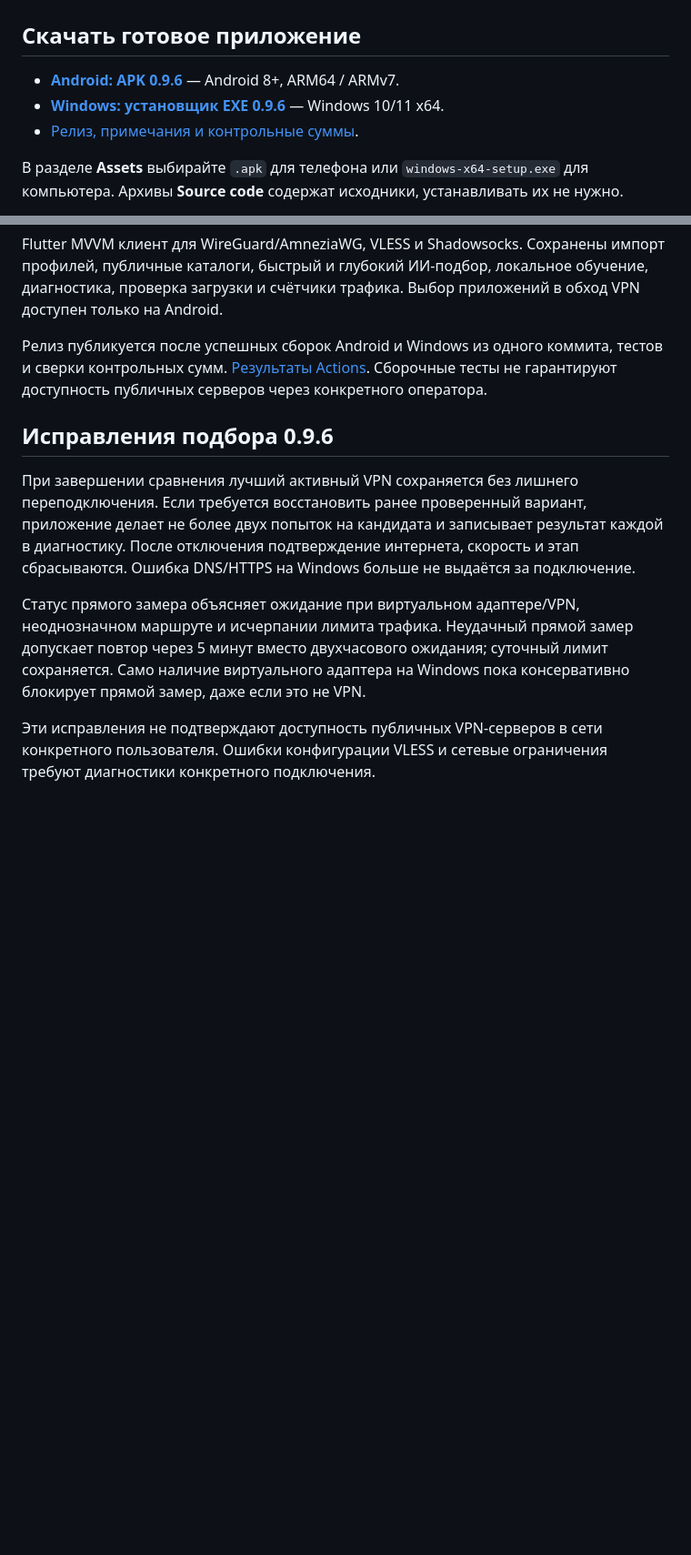
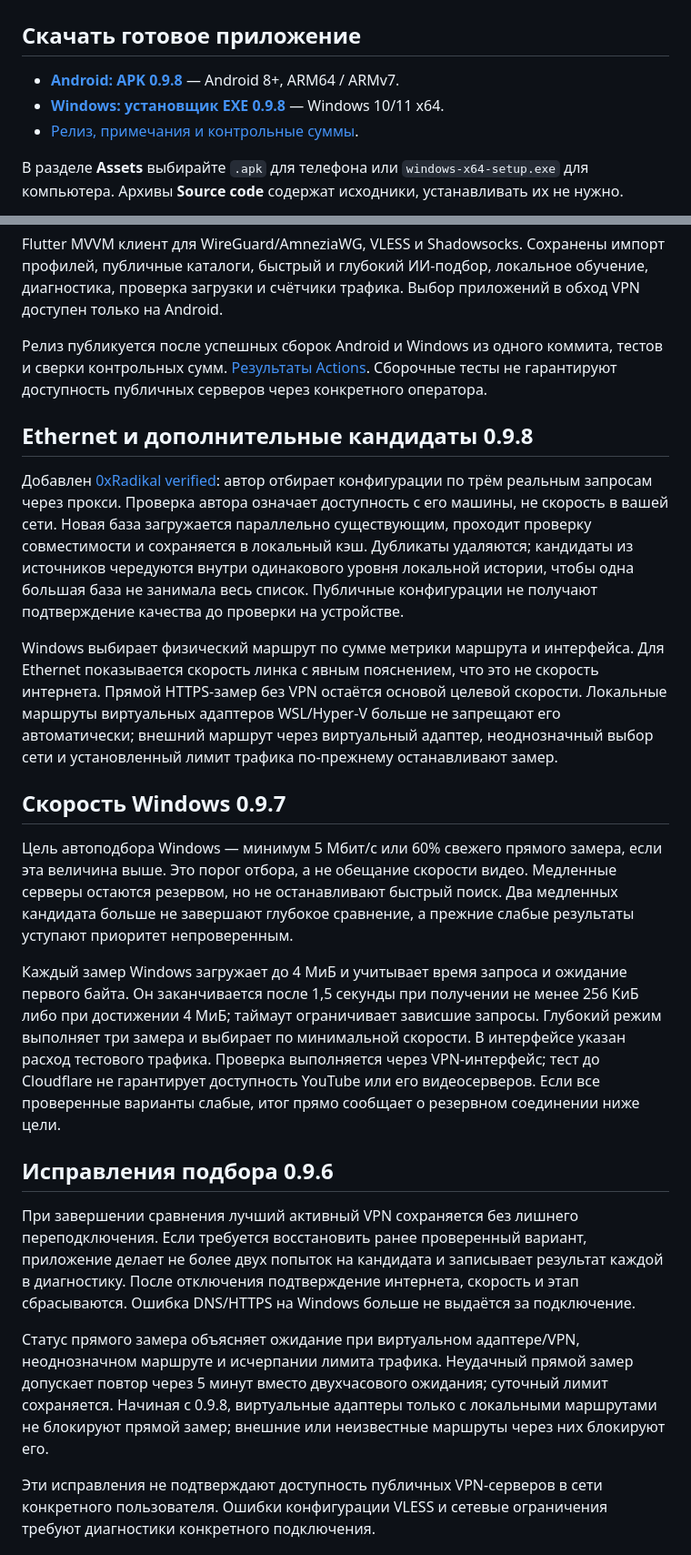
Before and after one commit to BIKPOB/-, a Markdown page: README.md, 2 parts joined by grey strips. Shown at 91% size. Drawn GitHub-style; blank space fills up the shorter version.

Commit message:
Document throughput, Ethernet and verified source improvements in 0.9.8

```diff
--- a/README.md
+++ b/README.md
@@ -2,9 +2,9 @@
 
 ## Скачать готовое приложение
 
-- **[Android: APK 0.9.6](https://github.com/BIKPOB/-/releases/download/v0.9.6/quiet-vpn-0.9.6.apk)** — Android 8+, ARM64 / ARMv7.
-- **[Windows: установщик EXE 0.9.6](https://github.com/BIKPOB/-/releases/download/v0.9.6/quiet-vpn-0.9.6-windows-x64-setup.exe)** — Windows 10/11 x64.
-- [Релиз, примечания и контрольные суммы](https://github.com/BIKPOB/-/releases/tag/v0.9.6).
+- **[Android: APK 0.9.8](https://github.com/BIKPOB/-/releases/download/v0.9.8/quiet-vpn-0.9.8.apk)** — Android 8+, ARM64 / ARMv7.
+- **[Windows: установщик EXE 0.9.8](https://github.com/BIKPOB/-/releases/download/v0.9.8/quiet-vpn-0.9.8-windows-x64-setup.exe)** — Windows 10/11 x64.
+- [Релиз, примечания и контрольные суммы](https://github.com/BIKPOB/-/releases/tag/v0.9.8).
 
 В разделе **Assets** выбирайте `.apk` для телефона или `windows-x64-setup.exe` для компьютера. Архивы **Source code** содержат исходники, устанавливать их не нужно.
 
@@ -14,11 +14,23 @@ Flutter MVVM клиент для WireGuard/AmneziaWG, VLESS и Shadowsocks. Со
 
 Релиз публикуется после успешных сборок Android и Windows из одного коммита, тестов и сверки контрольных сумм. [Результаты Actions](https://github.com/BIKPOB/-/actions). Сборочные тесты не гарантируют доступность публичных серверов через конкретного оператора.
 
+## Ethernet и дополнительные кандидаты 0.9.8
+
+Добавлен [0xRadikal verified](https://github.com/0xRadikal/Free-v2ray-Configs): автор отбирает конфигурации по трём реальным запросам через прокси. Проверка автора означает доступность с его машины, не скорость в вашей сети. Новая база загружается параллельно существующим, проходит проверку совместимости и сохраняется в локальный кэш. Дубликаты удаляются; кандидаты из источников чередуются внутри одинакового уровня локальной истории, чтобы одна большая база не занимала весь список. Публичные конфигурации не получают подтверждение качества до проверки на устройстве.
+
+Windows выбирает физический маршрут по сумме метрики маршрута и интерфейса. Для Ethernet показывается скорость линка с явным пояснением, что это не скорость интернета. Прямой HTTPS-замер без VPN остаётся основой целевой скорости. Локальные маршруты виртуальных адаптеров WSL/Hyper-V больше не запрещают его автоматически; внешний маршрут через виртуальный адаптер, неоднозначный выбор сети и установленный лимит трафика по-прежнему останавливают замер.
+
+## Скорость Windows 0.9.7
+
+Цель автоподбора Windows — минимум 5 Мбит/с или 60% свежего прямого замера, если эта величина выше. Это порог отбора, а не обещание скорости видео. Медленные серверы остаются резервом, но не останавливают быстрый поиск. Два медленных кандидата больше не завершают глубокое сравнение, а прежние слабые результаты уступают приоритет непроверенным.
+
+Каждый замер Windows загружает до 4 МиБ и учитывает время запроса и ожидание первого байта. Он заканчивается после 1,5 секунды при получении не менее 256 КиБ либо при достижении 4 МиБ; таймаут ограничивает зависшие запросы. Глубокий режим выполняет три замера и выбирает по минимальной скорости. В интерфейсе указан расход тестового трафика. Проверка выполняется через VPN-интерфейс; тест до Cloudflare не гарантирует доступность YouTube или его видеосерверов. Если все проверенные варианты слабые, итог прямо сообщает о резервном соединении ниже цели.
+
 ## Исправления подбора 0.9.6
 
 При завершении сравнения лучший активный VPN сохраняется без лишнего переподключения. Если требуется восстановить ранее проверенный вариант, приложение делает не более двух попыток на кандидата и записывает результат каждой в диагностику. После отключения подтверждение интернета, скорость и этап сбрасываются. Ошибка DNS/HTTPS на Windows больше не выдаётся за подключение.
 
-Статус прямого замера объясняет ожидание при виртуальном адаптере/VPN, неоднозначном маршруте и исчерпании лимита трафика. Неудачный прямой замер допускает повтор через 5 минут вместо двухчасового ожидания; суточный лимит сохраняется. Само наличие виртуального адаптера на Windows пока консервативно блокирует прямой замер, даже если это не VPN.
+Статус прямого замера объясняет ожидание при виртуальном адаптере/VPN, неоднозначном маршруте и исчерпании лимита трафика. Неудачный прямой замер допускает повтор через 5 минут вместо двухчасового ожидания; суточный лимит сохраняется. Начиная с 0.9.8, виртуальные адаптеры только с локальными маршрутами не блокируют прямой замер; внешние или неизвестные маршруты через них блокируют его.
 
 Эти исправления не подтверждают доступность публичных VPN-серверов в сети конкретного пользователя. Ошибки конфигурации VLESS и сетевые ограничения требуют диагностики конкретного подключения.
 
```
